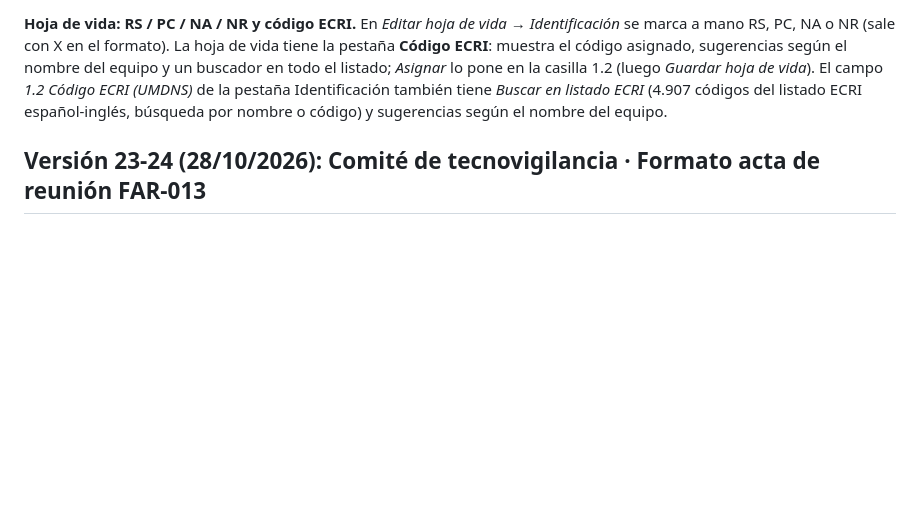
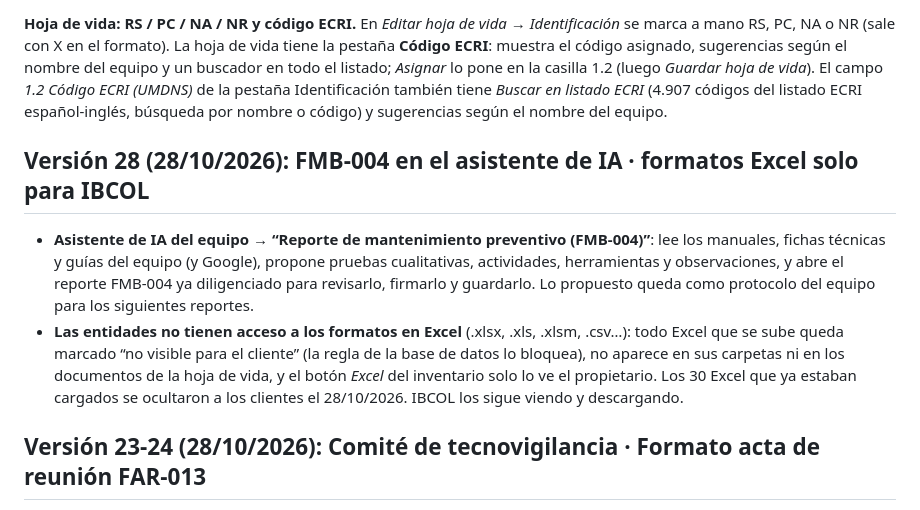
Before and after one commit to ibcolgerencia-cmd/gestor-ibcol, a Markdown page: LEAME - GUIA DE INSTALACION.md, the part around one of its changes. GitHub-like rendering; blank space fills up the shorter version.

Commit message:
Guia: version 28

```diff
--- a/LEAME - GUIA DE INSTALACION.md
+++ b/LEAME - GUIA DE INSTALACION.md
@@ -87,6 +87,11 @@ Si el modelo de Gemini está saturado, la función `asistente-ia` prueba sola co
 
 **Hoja de vida: RS / PC / NA / NR y código ECRI.** En *Editar hoja de vida → Identificación* se marca a mano RS, PC, NA o NR (sale con X en el formato). La hoja de vida tiene la pestaña **Código ECRI**: muestra el código asignado, sugerencias según el nombre del equipo y un buscador en todo el listado; *Asignar* lo pone en la casilla 1.2 (luego *Guardar hoja de vida*). El campo *1.2 Código ECRI (UMDNS)* de la pestaña Identificación también tiene *Buscar en listado ECRI* (4.907 códigos del listado ECRI español-inglés, búsqueda por nombre o código) y sugerencias según el nombre del equipo.
 
+## Versión 28 (28/10/2026): FMB-004 en el asistente de IA · formatos Excel solo para IBCOL
+
+- **Asistente de IA del equipo → “Reporte de mantenimiento preventivo (FMB-004)”**: lee los manuales, fichas técnicas y guías del equipo (y Google), propone pruebas cualitativas, actividades, herramientas y observaciones, y abre el reporte FMB-004 ya diligenciado para revisarlo, firmarlo y guardarlo. Lo propuesto queda como protocolo del equipo para los siguientes reportes.
+- **Las entidades no tienen acceso a los formatos en Excel** (.xlsx, .xls, .xlsm, .csv…): todo Excel que se sube queda marcado “no visible para el cliente” (la regla de la base de datos lo bloquea), no aparece en sus carpetas ni en los documentos de la hoja de vida, y el botón *Excel* del inventario solo lo ve el propietario. Los 30 Excel que ya estaban cargados se ocultaron a los clientes el 28/10/2026. IBCOL los sigue viendo y descargando.
+
 ## Versión 23-24 (28/10/2026): Comité de tecnovigilancia · Formato acta de reunión FAR-013
 
 En cada entidad: **PROGRAMA DE TECNOVIGILANCIA → panel “Comité de tecnovigilancia · Actas FAR-013” → Nueva acta de comité (FAR-013)**. El PDF se guarda en la subcarpeta de comités de esa carpeta (la que ya existe, ej. *3. COMITES*; si no hay, se crea *3. COMITES*). El formulario trae todas las indicaciones del formato:
```
Also changed, not shown: other parts of LEAME - GUIA DE INSTALACION.md (+1 -1 lines).
